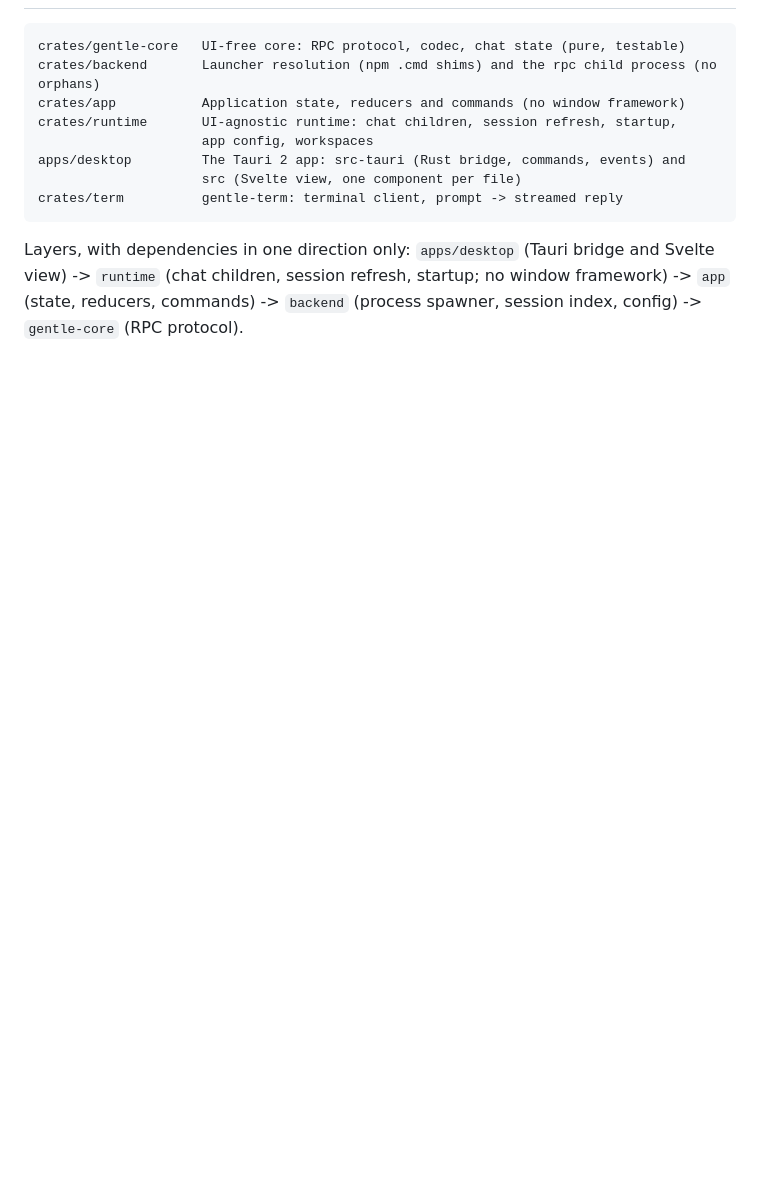
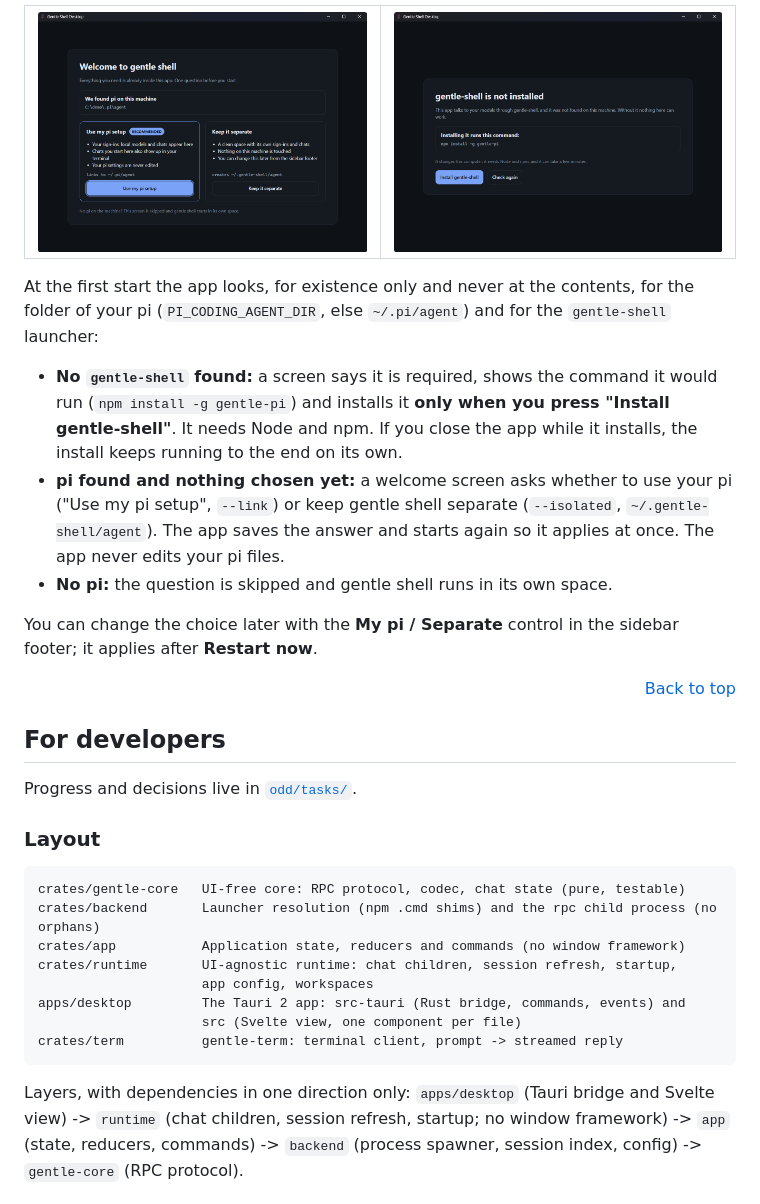
Before and after one commit to ashcroft08/gentle-desk, a Markdown page: README.md, the part around one of its changes. Rendered like a GitHub page; pictures changed too: docs/assets/screenshots/missing-shell.png (added), docs/assets/screenshots/welcome.png (added); blank space fills up the shorter version.

Commit message:
docs: a product README with screenshots, in the shape of gentle-shell's, and the Built with Gentle-AI badge (#82)

````diff
--- a/README.md
+++ b/README.md
@@ -8,3 +76,25 @@ Personal project, early stage. Progress and decisions live in [`odd/tasks/`](odd
+<table>
+  <tr>
+    <td width="50%"><img src="docs/assets/screenshots/welcome.png" alt="Welcome screen: we found pi on this machine, with two choices, Use my pi setup (recommended) and Keep it separate"></td>
+    <td width="50%"><img src="docs/assets/screenshots/missing-shell.png" alt="Screen shown when gentle-shell is not installed: it names the command npm install -g gentle-pi and offers Install gentle-shell and Check again"></td>
+  </tr>
+</table>
+
+At the first start the app looks, for existence only and never at the contents, for the folder of your pi (`PI_CODING_AGENT_DIR`, else `~/.pi/agent`) and for the `gentle-shell` launcher:
+
+- **No `gentle-shell` found:** a screen says it is required, shows the command it would run (`npm install -g gentle-pi`) and installs it **only when you press "Install gentle-shell"**. It needs Node and npm. If you close the app while it installs, the install keeps running to the end on its own.
+- **pi found and nothing chosen yet:** a welcome screen asks whether to use your pi ("Use my pi setup", `--link`) or keep gentle shell separate (`--isolated`, `~/.gentle-shell/agent`). The app saves the answer and starts again so it applies at once. The app never edits your pi files.
+- **No pi:** the question is skipped and gentle shell runs in its own space.
+
+You can change the choice later with the **My pi / Separate** control in the sidebar footer; it applies after **Restart now**.
+
+<p align="right"><a href="#top">Back to top</a></p>
+
+## For developers
+
+Progress and decisions live in [`odd/tasks/`](odd/tasks/).
+
+### Layout
 
 ```
 crates/gentle-core   UI-free core: RPC protocol, codec, chat state (pure, testable)
````
Also changed, not shown: other parts of README.md (+84 -39 lines), docs/assets/screenshots/chat-pink.png (added), docs/assets/screenshots/chat.png (added).
